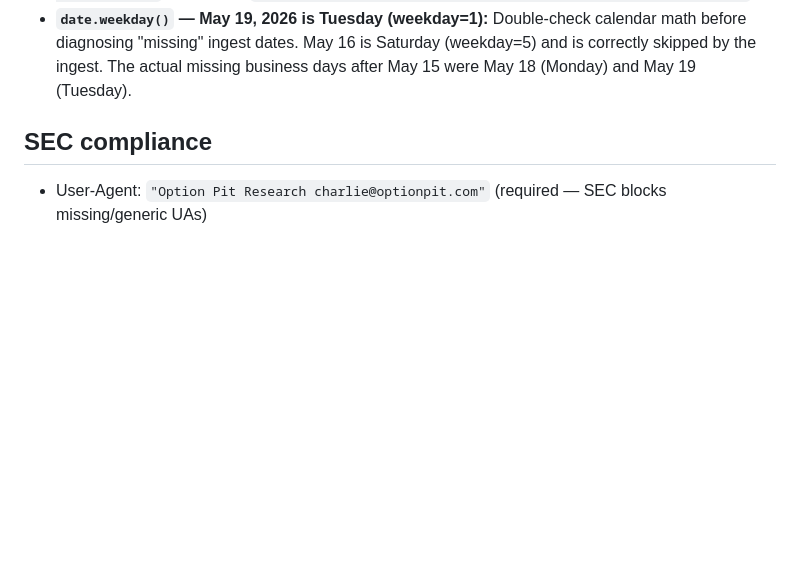
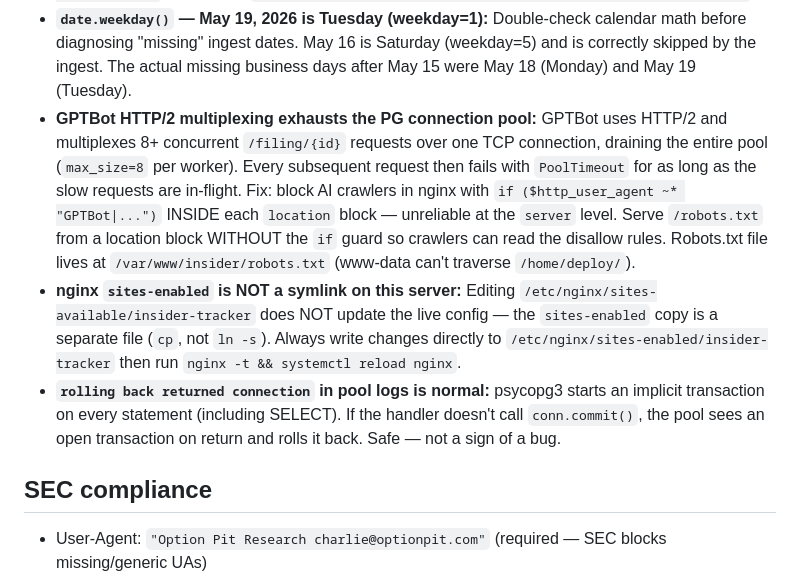
Before and after one commit to cdelvalle81282/insider-tracker, a Markdown page: CLAUDE.md, the part around the change. Drawn GitHub-style; blank space fills up the shorter version.

Commit message:
Add gotchas: GPTBot pool exhaustion, nginx sites-enabled, psycopg rollback
Co-Authored-By: Claude Sonnet 4.6 (1M context) <noreply@anthropic.com>

```diff
--- a/CLAUDE.md
+++ b/CLAUDE.md
@@ -285,6 +285,9 @@ Every new filter param must appear in ALL of these or it will be silently droppe
 - **CLI scripts must use `get_cli_db()`, not `get_db()`:** `get_db()` creates a psycopg_pool `ConnectionPool` (min_size=2, max_size=8). Running any CLI script (ingest.py, congress_ingest.py, etc.) concurrently with the web app creates a second pool. Long-running operations like `mark_joint_filers` then compete for PG resources, causing the web app's pool to exhaust its 30-second `getconn()` timeout and return 500s. `get_cli_db()` is a plain `psycopg.connect()` — no pool, no background threads. Use it in all CLI/offline scripts.
 - **Manual ingest produces no output if `DATABASE_URL` is not set:** `ingest.py` does not call `load_dotenv()`. It relies on the environment having `DATABASE_URL` pre-exported. When running manually over SSH, extract it first: `export DATABASE_URL=$(grep "^DATABASE_URL=" .env | head -1 | cut -d= -f2-)` — then run `PYTHONUNBUFFERED=1 .venv/bin/python ingest.py --date YYYY-MM-DD`.
 - **`date.weekday()` — May 19, 2026 is Tuesday (weekday=1):** Double-check calendar math before diagnosing "missing" ingest dates. May 16 is Saturday (weekday=5) and is correctly skipped by the ingest. The actual missing business days after May 15 were May 18 (Monday) and May 19 (Tuesday).
+- **GPTBot HTTP/2 multiplexing exhausts the PG connection pool:** GPTBot uses HTTP/2 and multiplexes 8+ concurrent `/filing/{id}` requests over one TCP connection, draining the entire pool (`max_size=8` per worker). Every subsequent request then fails with `PoolTimeout` for as long as the slow requests are in-flight. Fix: block AI crawlers in nginx with `if ($http_user_agent ~* "GPTBot|...")` INSIDE each `location` block — unreliable at the `server` level. Serve `/robots.txt` from a location block WITHOUT the `if` guard so crawlers can read the disallow rules. Robots.txt file lives at `/var/www/insider/robots.txt` (www-data can't traverse `/home/deploy/`).
+- **nginx `sites-enabled` is NOT a symlink on this server:** Editing `/etc/nginx/sites-available/insider-tracker` does NOT update the live config — the `sites-enabled` copy is a separate file (`cp`, not `ln -s`). Always write changes directly to `/etc/nginx/sites-enabled/insider-tracker` then run `nginx -t && systemctl reload nginx`.
+- **`rolling back returned connection` in pool logs is normal:** psycopg3 starts an implicit transaction on every statement (including SELECT). If the handler doesn't call `conn.commit()`, the pool sees an open transaction on return and rolls it back. Safe — not a sign of a bug.
 
 ## SEC compliance
 
```
